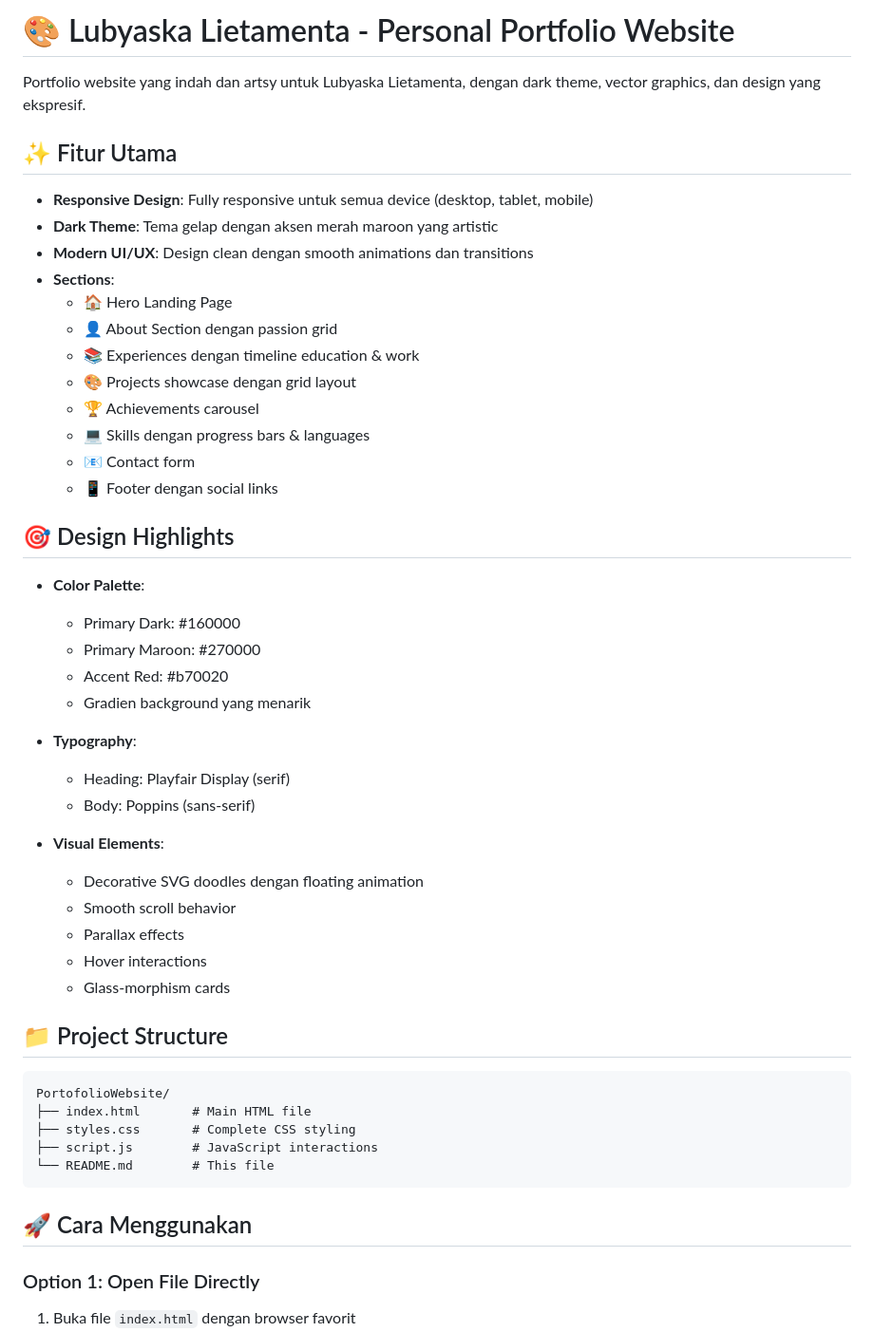
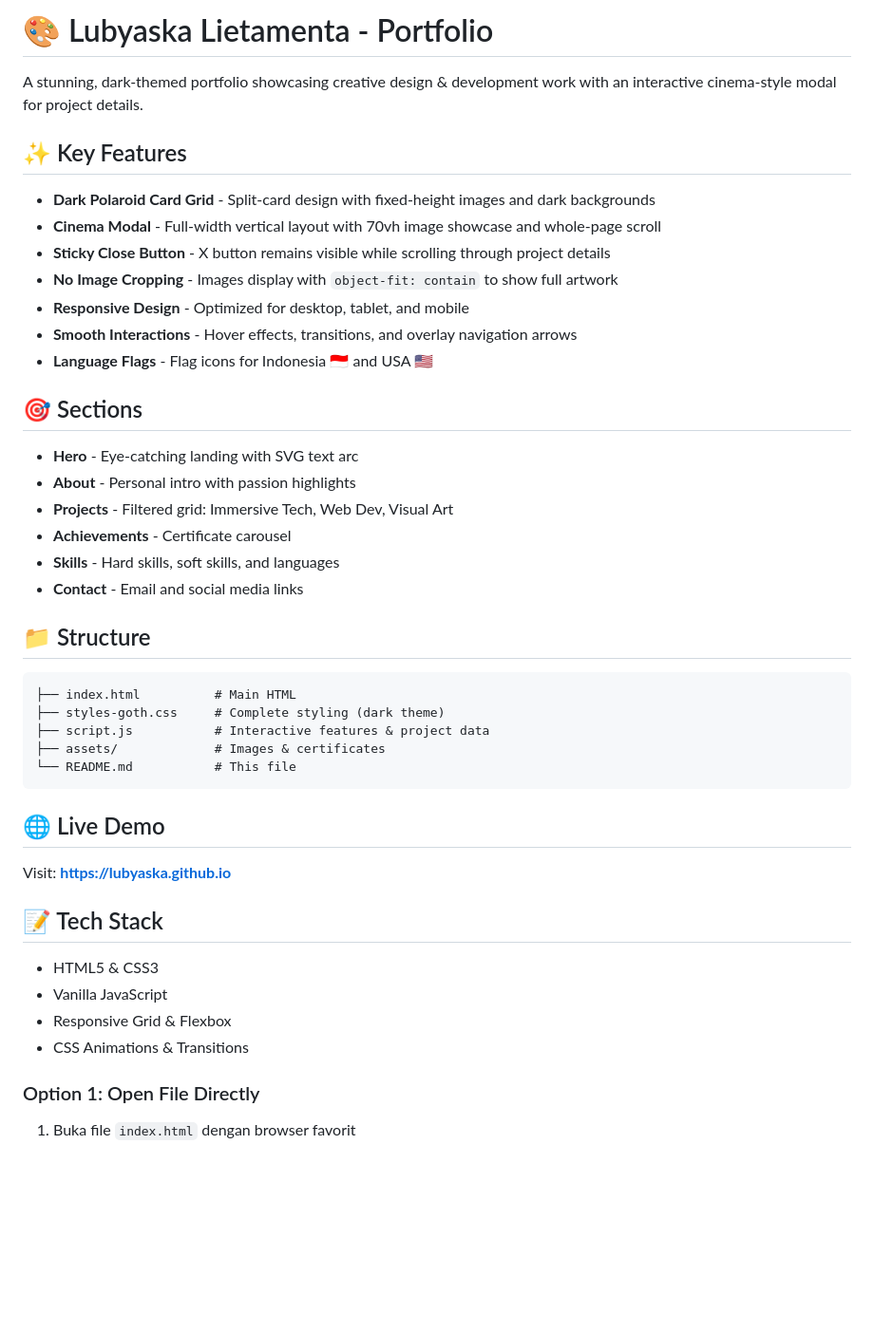
Before and after one commit to Lubyaska/lubyaska.github.io, a Markdown page: README.md, the part around the change. Shown at 95% size. Rendered like a GitHub page; blank space fills up the shorter version.

Commit message:
docs: Update README with concise portfolio description

````diff
--- a/README.md
+++ b/README.md
@@ -1,52 +1,46 @@
-# 🎨 Lubyaska Lietamenta - Personal Portfolio Website
+# 🎨 Lubyaska Lietamenta - Portfolio
 
-Portfolio website yang indah dan artsy untuk Lubyaska Lietamenta, dengan dark theme, vector graphics, dan design yang ekspresif.
+A stunning, dark-themed portfolio showcasing creative design & development work with an interactive cinema-style modal for project details.
 
-## ✨ Fitur Utama
+## ✨ Key Features
 
-- **Responsive Design**: Fully responsive untuk semua device (desktop, tablet, mobile)
-- **Dark Theme**: Tema gelap dengan aksen merah maroon yang artistic
-- **Modern UI/UX**: Design clean dengan smooth animations dan transitions
-- **Sections**:
-  - 🏠 Hero Landing Page
-  - 👤 About Section dengan passion grid
-  - 📚 Experiences dengan timeline education & work
-  - 🎨 Projects showcase dengan grid layout
-  - 🏆 Achievements carousel
-  - 💻 Skills dengan progress bars & languages
-  - 📧 Contact form
-  - 📱 Footer dengan social links
+- **Dark Polaroid Card Grid** - Split-card design with fixed-height images and dark backgrounds
+- **Cinema Modal** - Full-width vertical layout with 70vh image showcase and whole-page scroll
+- **Sticky Close Button** - X button remains visible while scrolling through project details
+- **No Image Cropping** - Images display with `object-fit: contain` to show full artwork
+- **Responsive Design** - Optimized for desktop, tablet, and mobile
+- **Smooth Interactions** - Hover effects, transitions, and overlay navigation arrows
+- **Language Flags** - Flag icons for Indonesia 🇮🇩 and USA 🇺🇸
 
-## 🎯 Design Highlights
+## 🎯 Sections
 
-- **Color Palette**:
-  - Primary Dark: #160000
-  - Primary Maroon: #270000
-  - Accent Red: #b70020
-  - Gradien background yang menarik
+- **Hero** - Eye-catching landing with SVG text arc
+- **About** - Personal intro with passion highlights
+- **Projects** - Filtered grid: Immersive Tech, Web Dev, Visual Art
+- **Achievements** - Certificate carousel
+- **Skills** - Hard skills, soft skills, and languages
+- **Contact** - Email and social media links
 
-- **Typography**:
-  - Heading: Playfair Display (serif)
-  - Body: Poppins (sans-serif)
-
-- **Visual Elements**:
-  - Decorative SVG doodles dengan floating animation
-  - Smooth scroll behavior
-  - Parallax effects
-  - Hover interactions
-  - Glass-morphism cards
-
-## 📁 Project Structure
+## 📁 Structure
 
 ```
-PortofolioWebsite/
-├── index.html       # Main HTML file
-├── styles.css       # Complete CSS styling
-├── script.js        # JavaScript interactions
-└── README.md        # This file
+├── index.html          # Main HTML
+├── styles-goth.css     # Complete styling (dark theme)
+├── script.js           # Interactive features & project data
+├── assets/             # Images & certificates
+└── README.md           # This file
 ```
 
-## 🚀 Cara Menggunakan
+## 🌐 Live Demo
+
+Visit: **https://lubyaska.github.io**
+
+## 📝 Tech Stack
+
+- HTML5 & CSS3
+- Vanilla JavaScript
+- Responsive Grid & Flexbox
+- CSS Animations & Transitions
 
 ### Option 1: Open File Directly
 1. Buka file `index.html` dengan browser favorit
````
